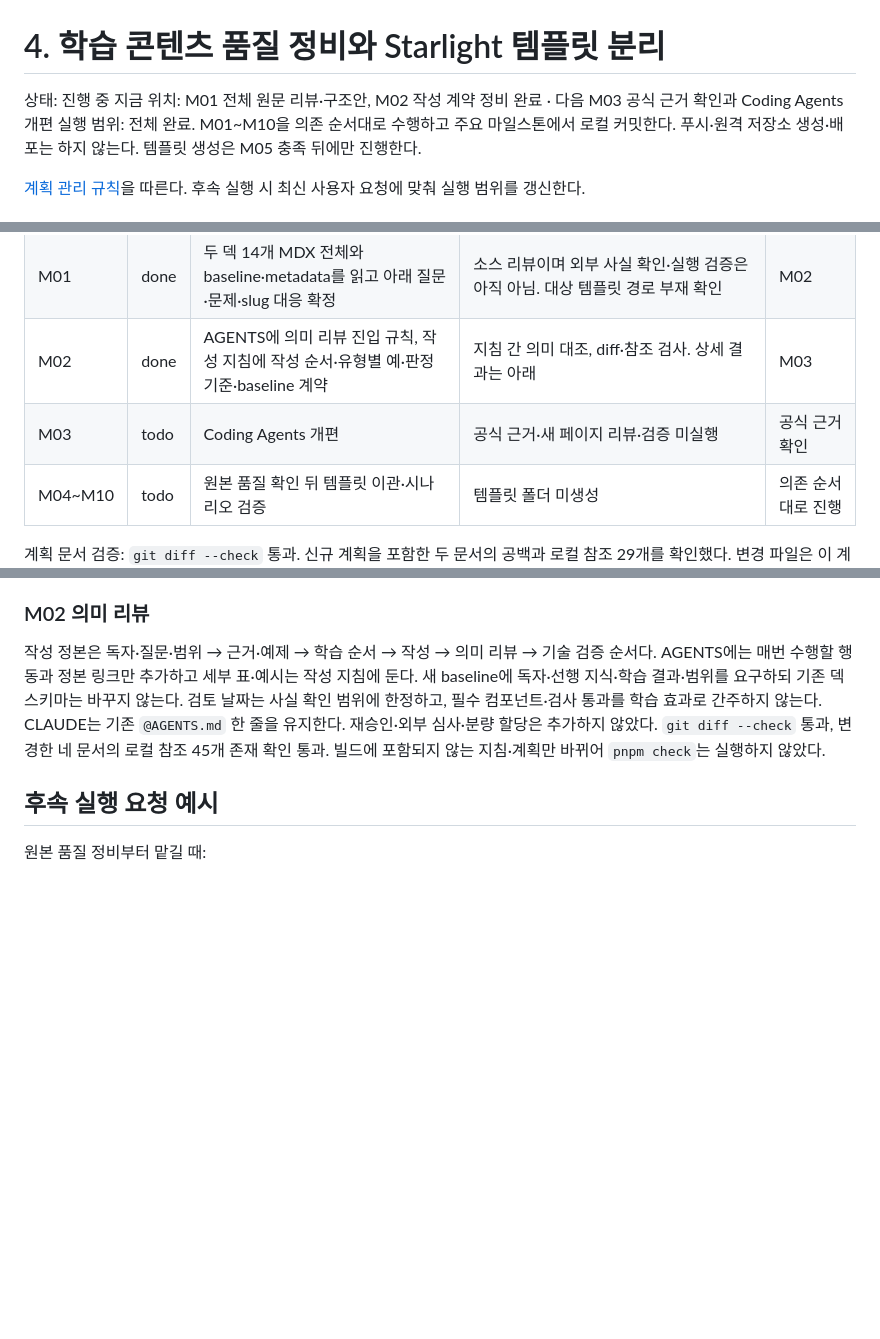
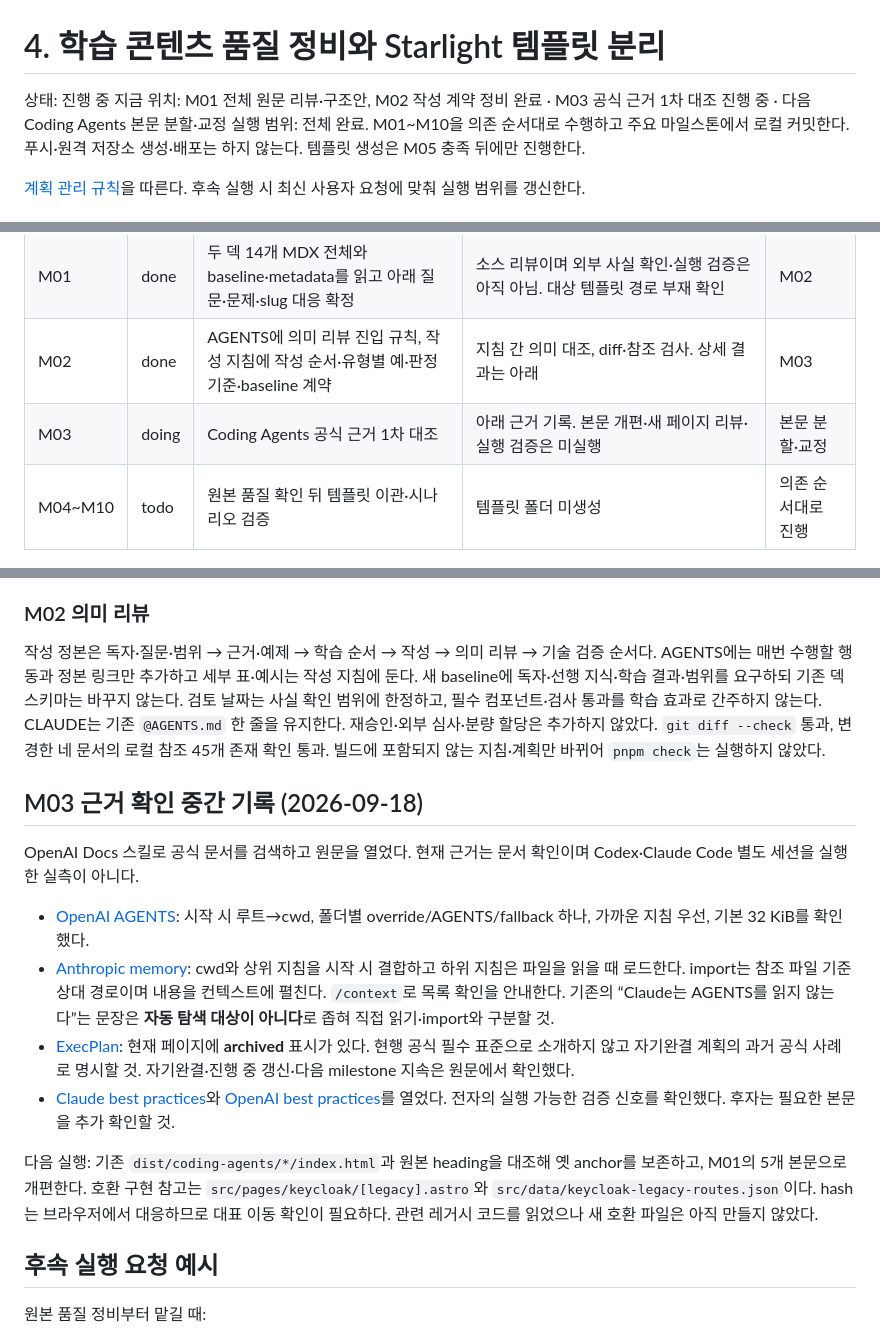
Before and after one commit to mechurak/study-starlight, a Markdown page: docs/plans/04-starlight-book-template.md, 3 parts joined by grey strips. Rendered like a GitHub page; blank space fills up the shorter version.

Commit message:
docs: record verified agent guidance and remaining review work

```diff
--- a/docs/plans/04-starlight-book-template.md
+++ b/docs/plans/04-starlight-book-template.md
@@ -1,7 +1,7 @@
 # 4. 학습 콘텐츠 품질 정비와 Starlight 템플릿 분리
 
 상태: 진행 중
-지금 위치: M01 전체 원문 리뷰·구조안, M02 작성 계약 정비 완료 · 다음 M03 공식 근거 확인과 Coding Agents 개편
+지금 위치: M01 전체 원문 리뷰·구조안, M02 작성 계약 정비 완료 · M03 공식 근거 1차 대조 진행 중 · 다음 Coding Agents 본문 분할·교정
 실행 범위: 전체 완료. M01~M10을 의존 순서대로 수행하고 주요 마일스톤에서 로컬 커밋한다.
 푸시·원격 저장소 생성·배포는 하지 않는다. 템플릿 생성은 M05 충족 뒤에만 진행한다.
 
@@ -289,7 +289,7 @@ AI 사용이나 특정 계정은 사이트 빌드의 필수 조건이 아니다.
 | 계획 작성 | done | 이 문서와 계획 목록. 원본 품질 정비 후 템플릿 추출, 두 덱만 기본 포함 | 구조·지침·baseline·목록·대표 본문·공용 코드 사전 조사. 전체 페이지 리뷰·외부 사실 확인·구현은 미실행. 계획 diff·참조 검사 결과는 아래 기록 | 후속 실행 요청 시 M01 |
 | M01 | done | 두 덱 14개 MDX 전체와 baseline·metadata를 읽고 아래 질문·문제·slug 대응 확정 | 소스 리뷰이며 외부 사실 확인·실행 검증은 아직 아님. 대상 템플릿 경로 부재 확인 | M02 |
 | M02 | done | AGENTS에 의미 리뷰 진입 규칙, 작성 지침에 작성 순서·유형별 예·판정 기준·baseline 계약 | 지침 간 의미 대조, diff·참조 검사. 상세 결과는 아래 | M03 |
-| M03 | todo | Coding Agents 개편 | 공식 근거·새 페이지 리뷰·검증 미실행 | 공식 근거 확인 |
+| M03 | doing | Coding Agents 공식 근거 1차 대조 | 아래 근거 기록. 본문 개편·새 페이지 리뷰·실행 검증은 미실행 | 본문 분할·교정 |
 | M04~M10 | todo | 원본 품질 확인 뒤 템플릿 이관·시나리오 검증 | 템플릿 폴더 미생성 | 의존 순서대로 진행 |
 
 계획 문서 검증: `git diff --check` 통과. 신규 계획을 포함한 두 문서의 공백과 로컬 참조 29개를
@@ -346,6 +346,29 @@ CLAUDE는 기존 `@AGENTS.md` 한 줄을 유지한다. 재승인·외부 심사
 `git diff --check` 통과, 변경한 네 문서의 로컬 참조 45개 존재 확인 통과.
 빌드에 포함되지 않는 지침·계획만 바뀌어 `pnpm check`는 실행하지 않았다.
 
+## M03 근거 확인 중간 기록 (2026-09-18)
+
+OpenAI Docs 스킬로 공식 문서를 검색하고 원문을 열었다. 현재 근거는 문서 확인이며
+Codex·Claude Code 별도 세션을 실행한 실측이 아니다.
+
+- [OpenAI AGENTS](https://learn.chatgpt.com/docs/agent-configuration/agents-md): 시작 시 루트→cwd,
+  폴더별 override/AGENTS/fallback 하나, 가까운 지침 우선, 기본 32 KiB를 확인했다.
+- [Anthropic memory](https://code.claude.com/docs/en/memory): cwd와 상위 지침을 시작 시 결합하고
+  하위 지침은 파일을 읽을 때 로드한다. import는 참조 파일 기준 상대 경로이며 내용을 컨텍스트에
+  펼친다. `/context`로 목록 확인을 안내한다. 기존의 “Claude는 AGENTS를 읽지 않는다”는 문장은
+  **자동 탐색 대상이 아니다**로 좁혀 직접 읽기·import와 구분할 것.
+- [ExecPlan](https://developers.openai.com/cookbook/articles/codex_exec_plans): 현재 페이지에
+  **archived** 표시가 있다. 현행 공식 필수 표준으로 소개하지 않고 자기완결 계획의 과거 공식 사례로
+  명시할 것. 자기완결·진행 중 갱신·다음 milestone 지속은 원문에서 확인했다.
+- [Claude best practices](https://code.claude.com/docs/en/best-practices)와
+  [OpenAI best practices](https://learn.chatgpt.com/guides/best-practices)를 열었다.
+  전자의 실행 가능한 검증 신호를 확인했다. 후자는 필요한 본문을 추가 확인할 것.
+
+다음 실행: 기존 `dist/coding-agents/*/index.html`과 원본 heading을 대조해 옛 anchor를 보존하고,
+M01의 5개 본문으로 개편한다. 호환 구현 참고는 `src/pages/keycloak/[legacy].astro`와
+`src/data/keycloak-legacy-routes.json`이다. hash는 브라우저에서 대응하므로 대표 이동 확인이 필요하다.
+관련 레거시 코드를 읽었으나 새 호환 파일은 아직 만들지 않았다.
+
 ## 후속 실행 요청 예시
 
 원본 품질 정비부터 맡길 때:
```
